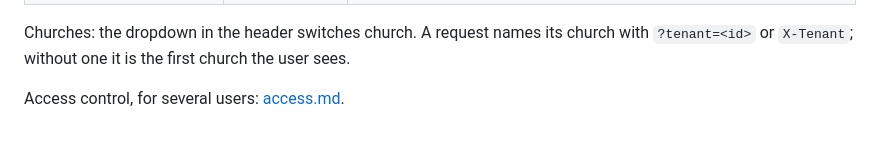
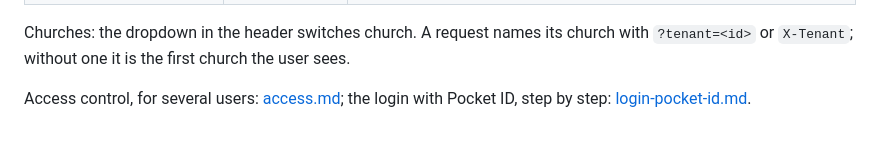
Before and after one commit to gunnaringe/sermon-normalizer, a Markdown page: docs/running.md, the part around the change. GitHub-like rendering.

```diff
--- a/docs/running.md
+++ b/docs/running.md
@@ -90,4 +90,4 @@ church and no right to add more sees just its name in the header; otherwise a qu
 Churches: the dropdown in the header switches church. A request names its church with
 `?tenant=<id>` or `X-Tenant`; without one it is the first church the user sees.
 
-Access control, for several users: [access.md](access.md).
+Access control, for several users: [access.md](access.md); the login with Pocket ID, step by step: [login-pocket-id.md](login-pocket-id.md).
```
Also changed, not shown: docs/login-pocket-id.md (added, +164 -0 lines), docs/pocket-id/screenshots/authorize.png (added), docs/pocket-id/screenshots/login-phone.png (added), docs/pocket-id/screenshots/login.png (added), docs/pocket-id/screenshots/signup-dark.png (added).
